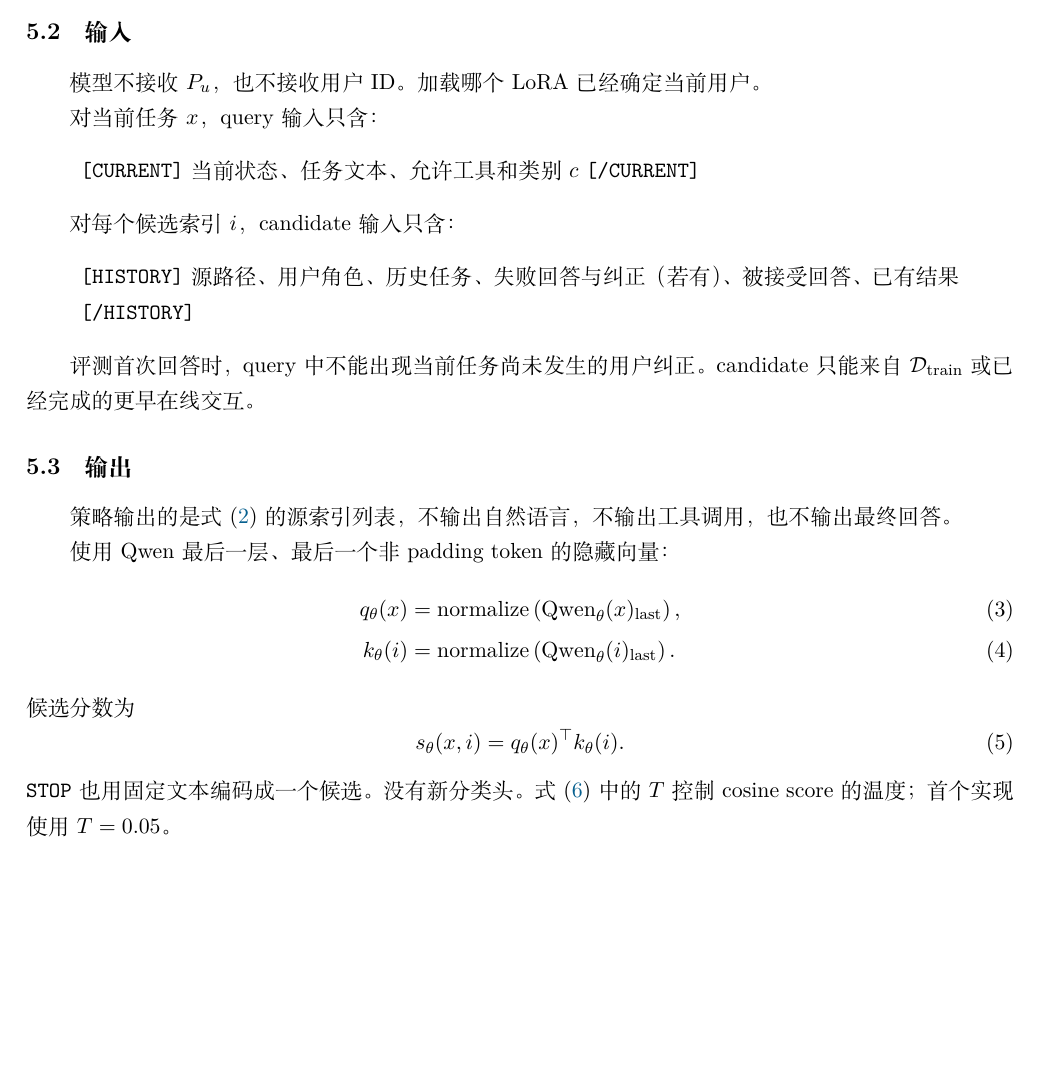
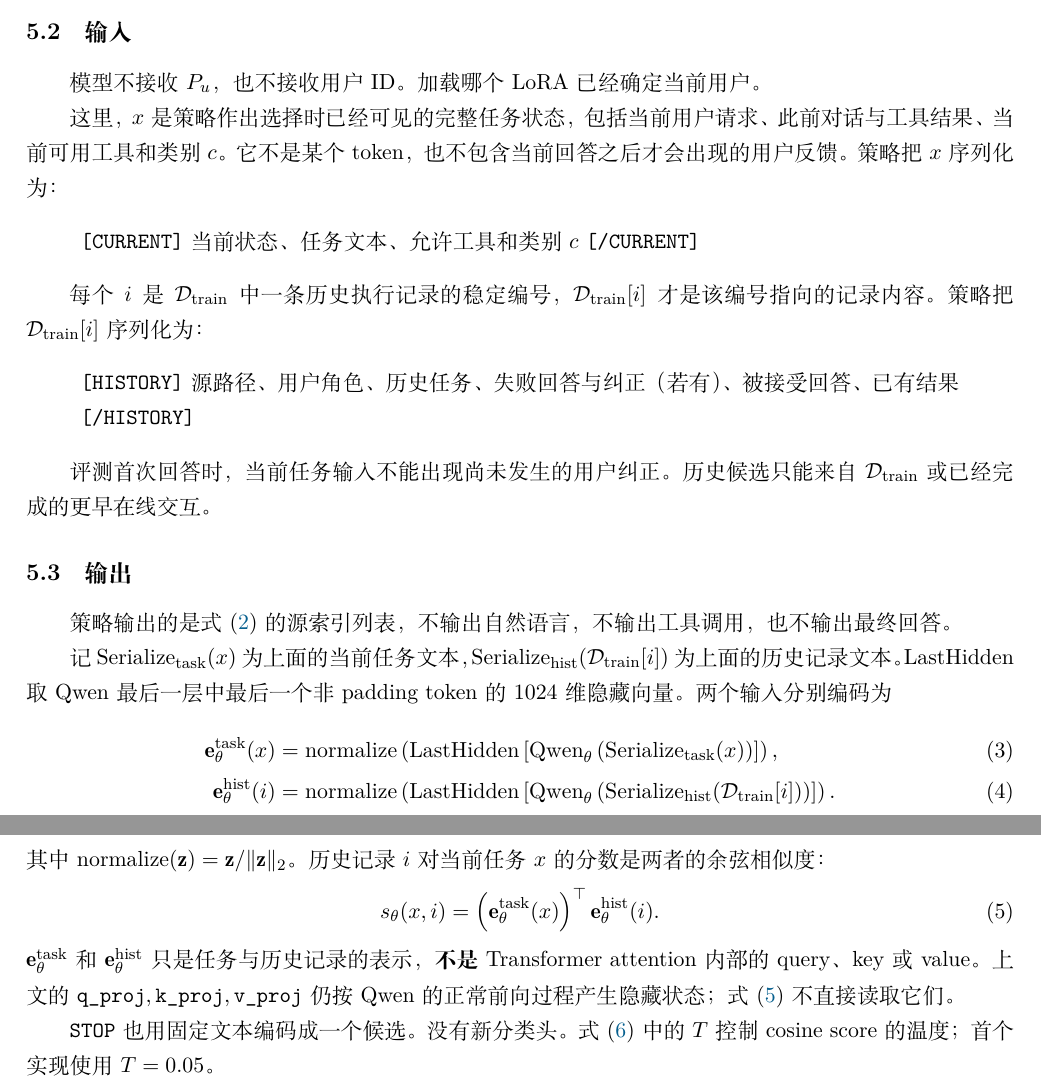
Before and after one commit to zzh237/Personal_Agent_Offline_and_Online_overleaf, a LaTeX document (offline_to_online_history_selection_policy_zh.tex): part of page 5 of 9 before the commit and two parts of pages 5 and 6 of 9 after it, the two joined at a grey line, cut so that both start at the same text, the shorter picture padded with empty space. Compiled offline with XeLaTeX; a missing font is replaced by an installed copy or a similar font.

Commit message:
Clarify task and history selector embeddings

```diff
--- a/offline_to_online_history_selection_policy_zh.tex
+++ b/offline_to_online_history_selection_policy_zh.tex
@@ -112,6 +112,8 @@
     \(\Xholdout\) & holdout 真实用户问题 \\
     \(\Xsim\) & 训练问题 \\
     \(C,c\) & 任务类别集合与单个类别 \\
+    \(x\) & 策略选择动作时已经可见的当前任务状态；不含本轮尚未发生的反馈 \\
+    \(i,\Dtrain[i]\) & 一条历史执行记录的稳定编号，以及该编号指向的记录内容 \\
     \(P_u\) & 可选的结构化偏好摘要，只辅助 Judge \\
     \(a\) & 执行动作；本文只替换它的内部表示 \\
     \(\mathcal A\) & 动作集合 \\
@@ -321,20 +323,23 @@ student、TA 和 teacher 不共享 LoRA。
 
 模型不接收 \(P_u\)，也不接收用户 ID。加载哪个 LoRA 已经确定当前用户。
 
-对当前任务 \(x\)，query 输入只含：
+这里，\(x\) 是策略作出选择时已经可见的完整任务状态，包括当前用户请求、此前对话与工具
+结果、当前可用工具和类别 \(c\)。它不是某个 token，也不包含当前回答之后才会出现的用户
+反馈。策略把 \(x\) 序列化为：
 \begin{quote}
 \texttt{[CURRENT]} 当前状态、任务文本、允许工具和类别 \(c\)
 \texttt{[/CURRENT]}
 \end{quote}
 
-对每个候选索引 \(i\)，candidate 输入只含：
+每个 \(i\) 是 \(\Dtrain\) 中一条历史执行记录的稳定编号，\(\Dtrain[i]\) 才是该编号
+指向的记录内容。策略把 \(\Dtrain[i]\) 序列化为：
 \begin{quote}
 \texttt{[HISTORY]} 源路径、用户角色、历史任务、失败回答与纠正（若有）、
 被接受回答、已有结果
 \texttt{[/HISTORY]}
 \end{quote}
 
-评测首次回答时，query 中不能出现当前任务尚未发生的用户纠正。candidate 只能来自
+评测首次回答时，当前任务输入不能出现尚未发生的用户纠正。历史候选只能来自
 \(\Dtrain\) 或已经完成的更早在线交互。
 
 \subsection{输出}
@@ -342,24 +347,47 @@ student、TA 和 teacher 不共享 LoRA。
 策略输出的是式~\eqref{eq:action} 的源索引列表，不输出自然语言，不输出工具调用，也不输出
 最终回答。
 
-使用 Qwen 最后一层、最后一个非 padding token 的隐藏向量：
+记 \(\operatorname{Serialize}_{\mathrm{task}}(x)\) 为上面的当前任务文本，
+\(\operatorname{Serialize}_{\mathrm{hist}}(\Dtrain[i])\) 为上面的历史记录文本。
+\(\operatorname{LastHidden}\) 取 Qwen 最后一层中最后一个非 padding token 的
+1024 维隐藏向量。两个输入分别编码为
 \begin{align}
-  q_{\theta}(x)
+  \mathbf e_{\theta}^{\mathrm{task}}(x)
   &=
   \operatorname{normalize}
-  \left(\operatorname{Qwen}_{\theta}(x)_{\mathrm{last}}\right),\\
-  k_{\theta}(i)
+  \left(
+    \operatorname{LastHidden}
+    \left[
+      \operatorname{Qwen}_{\theta}
+      \left(\operatorname{Serialize}_{\mathrm{task}}(x)\right)
+    \right]
+  \right),\\
+  \mathbf e_{\theta}^{\mathrm{hist}}(i)
   &=
   \operatorname{normalize}
-  \left(\operatorname{Qwen}_{\theta}(i)_{\mathrm{last}}\right).
+  \left(
+    \operatorname{LastHidden}
+    \left[
+      \operatorname{Qwen}_{\theta}
+      \left(\operatorname{Serialize}_{\mathrm{hist}}(\Dtrain[i])\right)
+    \right]
+  \right).
 \end{align}
-候选分数为
+其中 \(\operatorname{normalize}(\mathbf z)=\mathbf z/\|\mathbf z\|_2\)。
+历史记录 \(i\) 对当前任务 \(x\) 的分数是两者的余弦相似度：
 \begin{equation}
   s_{\theta}(x,i)
   =
-  q_{\theta}(x)^\top k_{\theta}(i).
+  \left(\mathbf e_{\theta}^{\mathrm{task}}(x)\right)^\top
+  \mathbf e_{\theta}^{\mathrm{hist}}(i).
   \label{eq:score}
 \end{equation}
+\(\mathbf e_{\theta}^{\mathrm{task}}\) 和
+\(\mathbf e_{\theta}^{\mathrm{hist}}\) 只是任务与历史记录的表示，\textbf{不是}
+Transformer attention 内部的 query、key 或 value。上文的
+\(\texttt{q\_proj},\texttt{k\_proj},\texttt{v\_proj}\) 仍按 Qwen 的正常前向过程
+产生隐藏状态；式~\eqref{eq:score} 不直接读取它们。
+
 \(\mathtt{STOP}\) 也用固定文本编码成一个候选。没有新分类头。式~\eqref{eq:pointer}
 中的 \(T\) 控制 cosine score 的温度；首个实现使用 \(T=0.05\)。
 
```
Also changed, not shown: offline_to_online_history_selection_policy_zh.pdf, offline_to_online_history_selection_policy_zh.tex (2 more changed lines).
